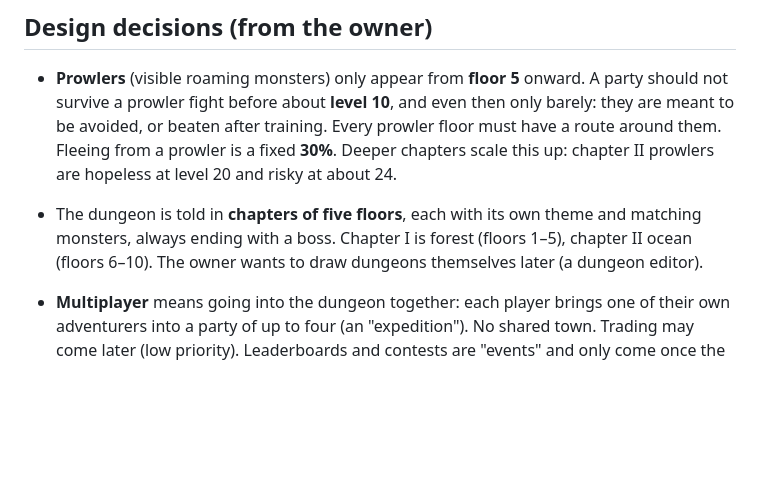
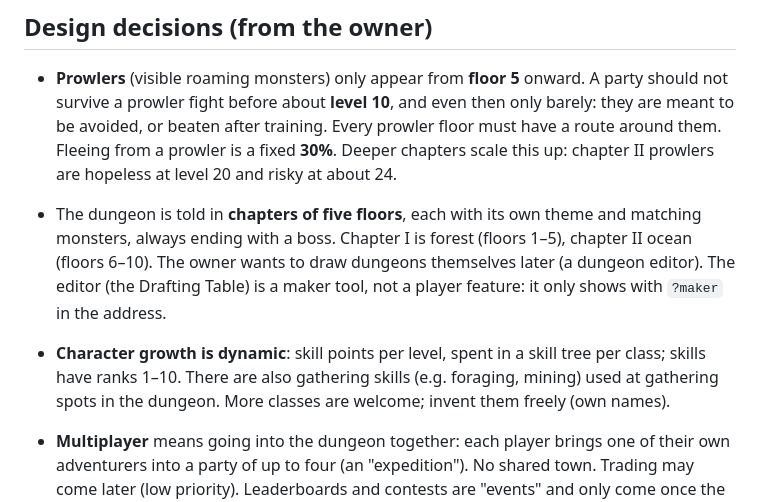
Before and after one commit to Rudyvantuyn/ygdrassildungeon, a Markdown page: CLAUDE.md, the part around the change. Rendered like a GitHub page; blank space fills up the shorter version.

Commit message:
Record owner decisions: maker-only Drafting Table, skill points and gathering skills
Co-Authored-By: Claude Opus 5.5 <noreply@anthropic.com>
Claude-Session: https://claude.ai/code/session_01LYhBkRE4JKYhfD2enut3zB

```diff
--- a/CLAUDE.md
+++ b/CLAUDE.md
@@ -35,7 +35,11 @@ Add new names there and keep the glossary in sync.
   Deeper chapters scale this up: chapter II prowlers are hopeless at level 20 and risky at about 24.
 - The dungeon is told in **chapters of five floors**, each with its own theme and matching monsters, always ending
   with a boss. Chapter I is forest (floors 1–5), chapter II ocean (floors 6–10). The owner wants to draw dungeons
-  themselves later (a dungeon editor).
+  themselves later (a dungeon editor). The editor (the Drafting Table) is a maker tool, not a player feature: it only
+  shows with `?maker` in the address.
+- **Character growth is dynamic**: skill points per level, spent in a skill tree per class; skills have ranks 1–10.
+  There are also gathering skills (e.g. foraging, mining) used at gathering spots in the dungeon. More classes are
+  welcome; invent them freely (own names).
 
 - **Multiplayer** means going into the dungeon together: each player brings one of their own adventurers into a
   party of up to four (an "expedition"). No shared town. Trading may come later (low priority). Leaderboards and
```
